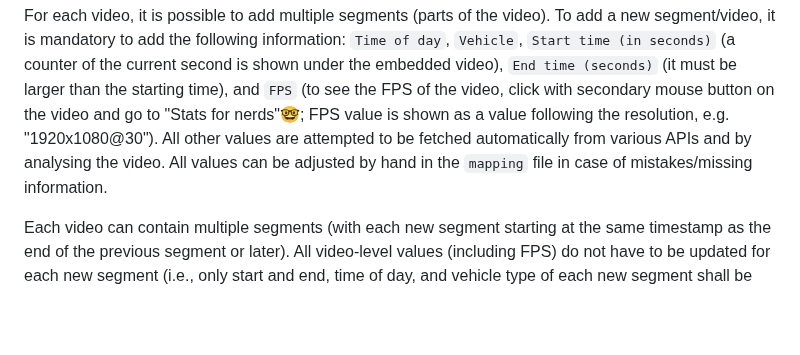
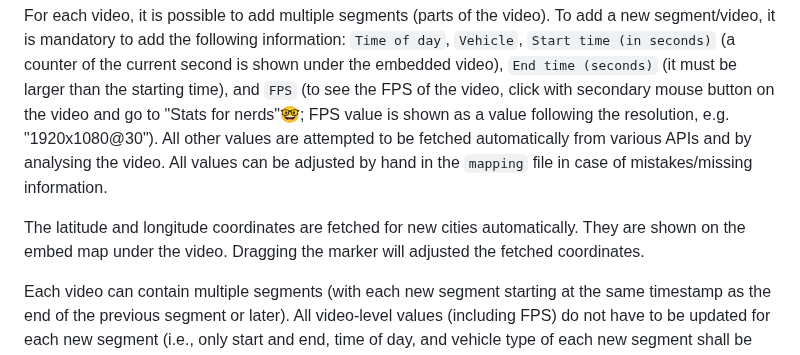
Before and after one commit to Shaadalam9/pedestrians-in-youtube, a Markdown page: README.md, the part around the change. Rendered like a GitHub page; blank space fills up the shorter version.

```diff
--- a/README.md
+++ b/README.md
@@ -96,6 +96,8 @@ To add more videos to the the `mapping` file, run `python add_video.py`. It is F
 Adding new video to a city. In the case for Delft, Netherlands 🇳🇱 (with state not mentioned).
 
 For each video, it is possible to add multiple segments (parts of the video). To add a new segment/video, it is mandatory to add the following information: `Time of day`, `Vehicle`, `Start time (in seconds)` (a counter of the current second is shown under the embedded video), `End time (seconds)` (it must be larger than the starting time), and `FPS` (to see the FPS of the video, click with secondary mouse button on the video and go to "Stats for nerds"🤓; FPS value is shown as a value following the resolution, e.g. "1920x1080@30"). All other values are attempted to be fetched automatically from various APIs and by analysing the video. All values can be adjusted by hand in the `mapping` file in case of mistakes/missing information.
+
+The latitude and longitude coordinates are fetched for new cities automatically. They are shown on the embed map under the video. Dragging the marker will adjusted the fetched coordinates.
 
 Each video can contain multiple segments (with each new segment starting at the same timestamp as the end of the previous segment or later). All video-level values (including FPS) do not have to be updated for each new segment (i.e., only start and end, time of day, and vehicle type of each new segment shall be provided).
 
```
